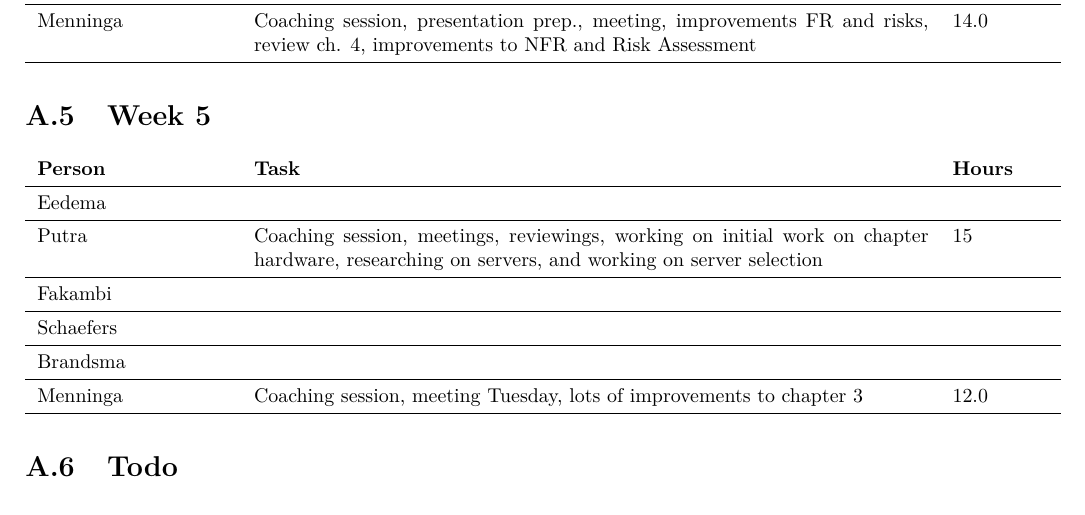
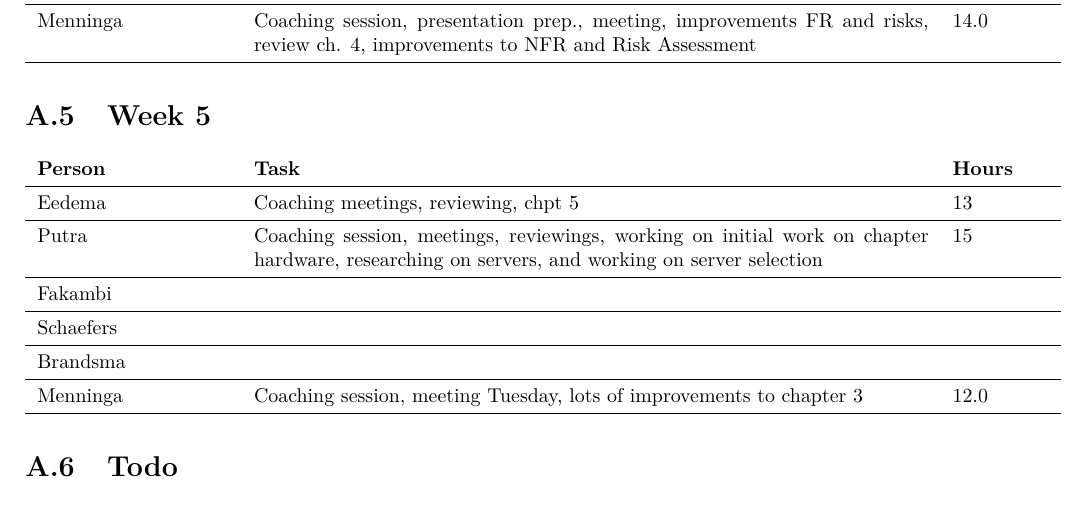
Before and after one commit to jeroenbrandsma/SA3, a LaTeX thesis (report.tex, which reads appendices/timetracking.tex): part of page 66 of 66, cut so that both start at the same text. Compiled offline with pdfLaTeX.

Commit message:
uurlog
-

```diff
--- a/appendices/timetracking.tex
+++ b/appendices/timetracking.tex
@@ -63,7 +63,7 @@
 \section{Week 5}
 \begin{tabular}{p{0.2\textwidth} p{0.7\textwidth} p{0.1\textwidth}}
     \textbf{Person} & \textbf{Task} & \textbf{Hours} \\ \midrule
-	Eedema &  &  \\ \midrule
+	Eedema & Coaching meetings, reviewing, chpt 5  & 13 \\ \midrule
 	Putra & Coaching session, meetings, reviewings, working on initial work on chapter hardware, researching on servers, and working on server selection  & 15 \\ \midrule
 	Fakambi & & \\ \midrule
 	Schaefers &  & \\ \midrule
```
